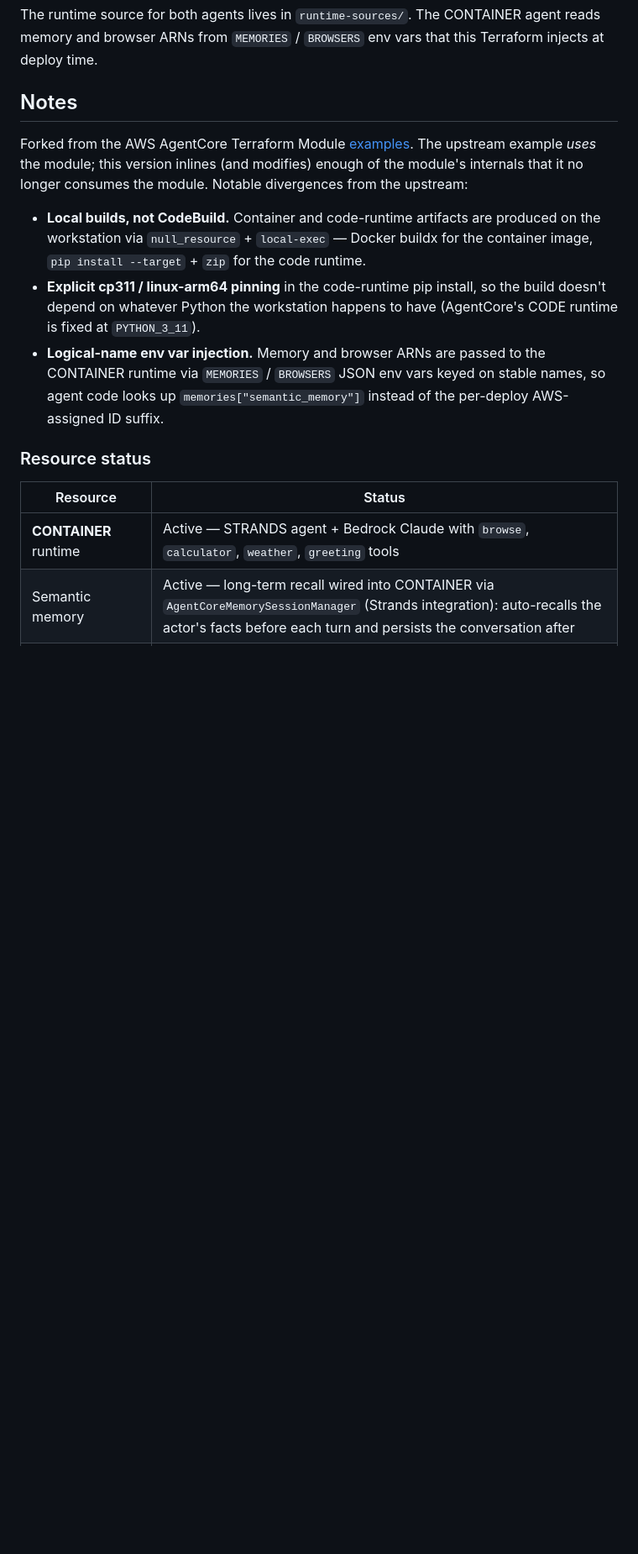
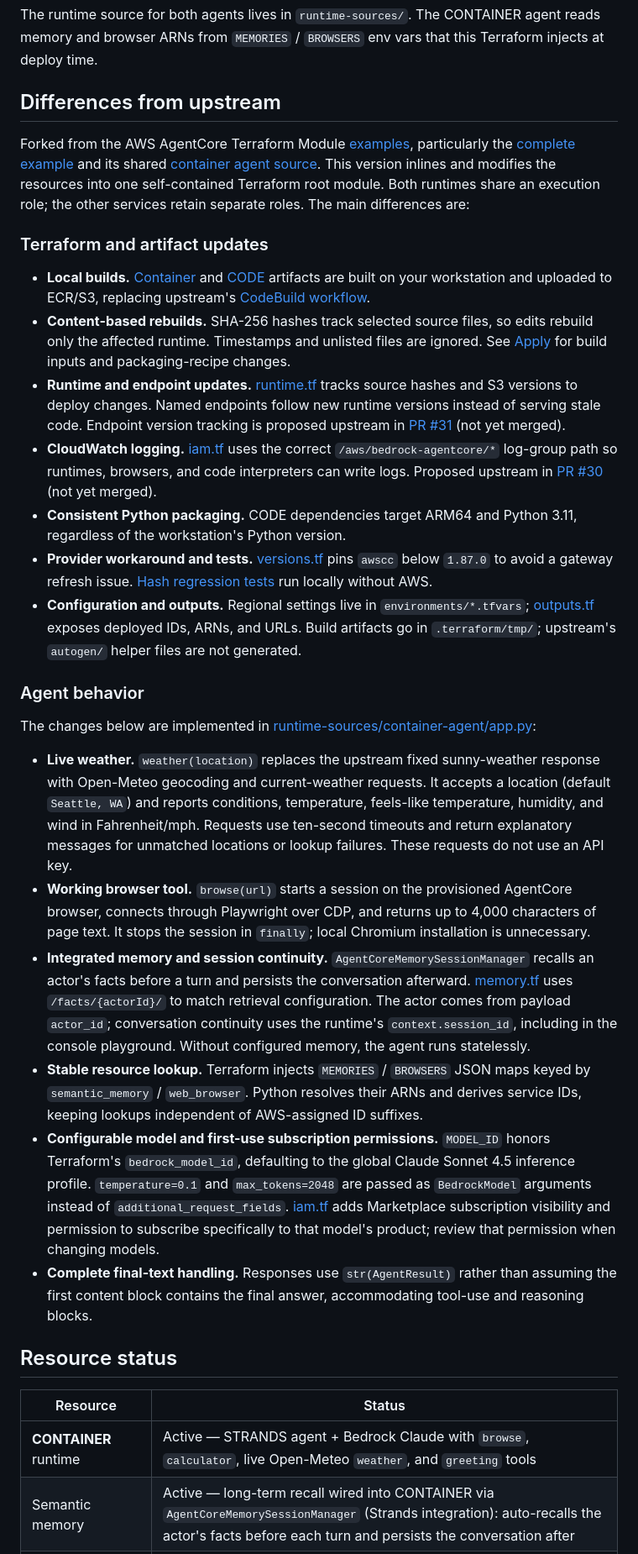
Before and after one commit to setheliot/misc_iac, a Markdown page: bedrock-agent-core/README.md, the part around the change. Shown at 84% size. Rendered like a GitHub page; blank space fills up the shorter version.

Commit message:
update README and AGENTS.md

```diff
--- a/bedrock-agent-core/README.md
+++ b/bedrock-agent-core/README.md
@@ -12,20 +12,81 @@ The runtime source for both agents lives in `runtime-sources/`. The CONTAINER
 agent reads memory and browser ARNs from `MEMORIES` / `BROWSERS` env vars
 that this Terraform injects at deploy time.
 
-## Notes
+## Differences from upstream
 
-Forked from the AWS AgentCore Terraform Module [examples](https://github.com/aws-ia/terraform-aws-agentcore/tree/main/examples). The upstream example *uses* the module; this version inlines (and modifies) enough of the module's internals that it no longer consumes the module. Notable divergences from the upstream:
+Forked from the AWS AgentCore Terraform Module
+[examples](https://github.com/aws-ia/terraform-aws-agentcore/tree/main/examples),
+particularly the [complete example](https://github.com/aws-ia/terraform-aws-agentcore/tree/main/examples/complete)
+and its shared [container agent source](https://github.com/aws-ia/terraform-aws-agentcore/blob/main/examples/basic-container-runtime/src/app.py).
+This version inlines and modifies the resources into one self-contained Terraform
+root module. Both runtimes share an execution role; the other services retain
+separate roles. The main differences are:
 
-- **Local builds, not CodeBuild.** Container and code-runtime artifacts are produced on the workstation via `null_resource` + `local-exec` — Docker buildx for the container image, `pip install --target` + `zip` for the code runtime.
-- **Explicit cp311 / linux-arm64 pinning** in the code-runtime pip install, so the build doesn't depend on whatever Python the workstation happens to have (AgentCore's CODE runtime is fixed at `PYTHON_3_11`).
-- **Logical-name env var injection.** Memory and browser ARNs are passed to the CONTAINER runtime via `MEMORIES` / `BROWSERS` JSON env vars keyed on stable names, so agent code looks up `memories["semantic_memory"]` instead of the per-deploy AWS-assigned ID suffix.
+### Terraform and artifact updates
 
+- **Local builds.** [Container](container_build.tf) and [CODE](code_build.tf)
+  artifacts are built on your workstation and uploaded to ECR/S3, replacing
+  upstream's [CodeBuild workflow](https://github.com/aws-ia/terraform-aws-agentcore/blob/main/codebuild.tf).
+- **Content-based rebuilds.** SHA-256 hashes track selected source files, so edits
+  rebuild only the affected runtime. Timestamps and unlisted files are ignored.
+  See [Apply](#apply) for build inputs and packaging-recipe changes.
+- **Runtime and endpoint updates.** [runtime.tf](runtime.tf) tracks source hashes
+  and S3 versions to deploy changes. Named endpoints follow new runtime versions
+  instead of serving stale code. Endpoint version tracking is proposed upstream
+  in [PR #31](https://github.com/aws-ia/terraform-aws-agentcore/pull/31) (not yet merged).
+- **CloudWatch logging.** [iam.tf](iam.tf) uses the correct
+  `/aws/bedrock-agentcore/*` log-group path so runtimes, browsers, and code
+  interpreters can write logs. Proposed upstream in
+  [PR #30](https://github.com/aws-ia/terraform-aws-agentcore/pull/30) (not yet merged).
+- **Consistent Python packaging.** CODE dependencies target ARM64 and Python 3.11,
+  regardless of the workstation's Python version.
+- **Provider workaround and tests.** [versions.tf](versions.tf) pins `awscc` below
+  `1.87.0` to avoid a gateway refresh issue.
+  [Hash regression tests](tests/test_build_hashes.py) run locally without AWS.
+- **Configuration and outputs.** Regional settings live in `environments/*.tfvars`;
+  [outputs.tf](outputs.tf) exposes deployed IDs, ARNs, and URLs. Build artifacts go
+  in `.terraform/tmp/`; upstream's `autogen/` helper files are not generated.
 
-### Resource status
+### Agent behavior
+
+The changes below are implemented in
+[runtime-sources/container-agent/app.py](runtime-sources/container-agent/app.py):
+
+- **Live weather.** `weather(location)` replaces the upstream fixed sunny-weather
+  response with Open-Meteo geocoding and current-weather requests. It accepts a
+  location (default `Seattle, WA`) and reports conditions, temperature, feels-like
+  temperature, humidity, and wind in Fahrenheit/mph. Requests use ten-second
+  timeouts and return explanatory messages for unmatched locations or lookup
+  failures. These requests do not use an API key.
+- **Working browser tool.** `browse(url)` starts a session on the provisioned
+  AgentCore browser, connects through Playwright over CDP, and returns up to
+  4,000 characters of page text. It stops the session in `finally`; local Chromium
+  installation is unnecessary.
+- **Integrated memory and session continuity.** `AgentCoreMemorySessionManager`
+  recalls an actor's facts before a turn and persists the conversation afterward.
+  [memory.tf](memory.tf) uses `/facts/{actorId}/` to match retrieval configuration.
+  The actor comes from payload `actor_id`; conversation continuity uses the
+  runtime's `context.session_id`, including in the console playground. Without
+  configured memory, the agent runs statelessly.
+- **Stable resource lookup.** Terraform injects `MEMORIES` / `BROWSERS` JSON maps
+  keyed by `semantic_memory` / `web_browser`. Python resolves their ARNs and
+  derives service IDs, keeping lookups independent of AWS-assigned ID suffixes.
+- **Configurable model and first-use subscription permissions.** `MODEL_ID`
+  honors Terraform's `bedrock_model_id`, defaulting to the global Claude Sonnet
+  4.5 inference profile. `temperature=0.1` and `max_tokens=2048` are passed as
+  `BedrockModel` arguments instead of `additional_request_fields`.
+  [iam.tf](iam.tf) adds Marketplace subscription
+  visibility and permission to subscribe specifically to that model's product;
+  review that permission when changing models.
+- **Complete final-text handling.** Responses use `str(AgentResult)` rather than
+  assuming the first content block contains the final answer, accommodating
+  tool-use and reasoning blocks.
+
+## Resource status
 
 | Resource | Status |
 | --- | --- |
-| **CONTAINER** runtime | Active — STRANDS agent + Bedrock Claude with `browse`, `calculator`, `weather`, `greeting` tools |
+| **CONTAINER** runtime | Active — STRANDS agent + Bedrock Claude with `browse`, `calculator`, live Open-Meteo `weather`, and `greeting` tools |
 | Semantic memory | Active — long-term recall wired into CONTAINER via `AgentCoreMemorySessionManager` (Strands integration): auto-recalls the actor's facts before each turn and persists the conversation after |
 | Custom browser | Used by CONTAINER (`browse` tool) |
 | **CODE** runtime | Stub — no LLM, no tools, just echoes the prompt. Exists to demonstrate the zip / `PYTHON_3_11` deployment shape alongside the container shape |
```
Also changed, not shown: bedrock-agent-core/AGENTS.md (added, +64 -0 lines).
